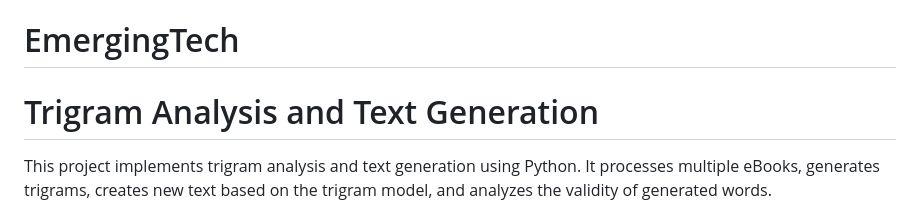
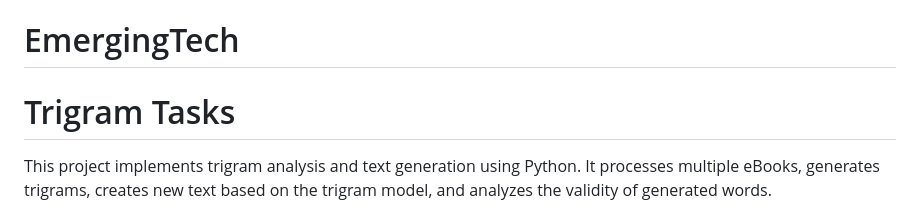
Before and after one commit to PatrickEBlack/EmergingTech, a Markdown page: README.md, the part around the change. GitHub-like rendering.

```diff
--- a/README.md
+++ b/README.md
@@ -1,6 +1,6 @@
 # EmergingTech
 
-# Trigram Analysis and Text Generation
+# Trigram Tasks
 
 This project implements trigram analysis and text generation using Python.
 It processes multiple eBooks, generates trigrams, creates new text based on the trigram model, and analyzes the validity of generated words.
```
